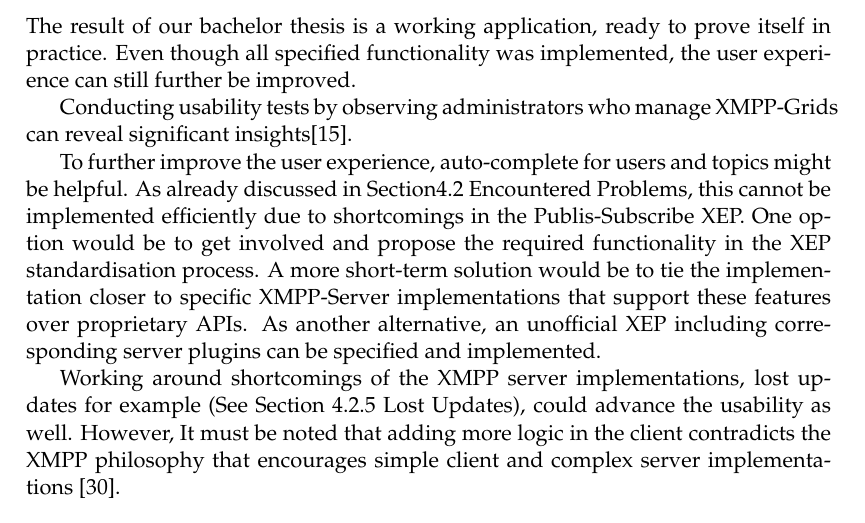
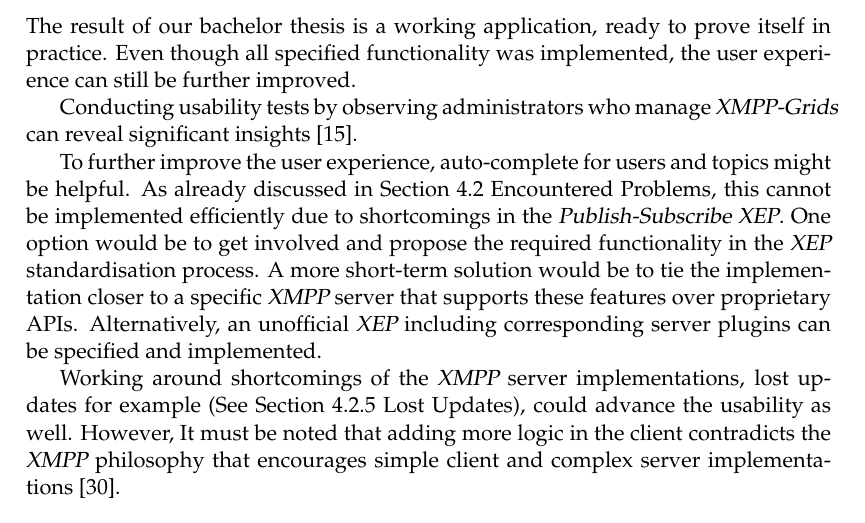
Before and after one commit to xmpp-grid-broker/documents, a LaTeX thesis (documents/final-submission-document/final-submission-document.tex, which reads documents/final-submission-document/chapters/5_discussion_and_conclusion.tex): part of page 31 of 58, cut so that both start at the same text. Compiled offline with pdfLaTeX.

Commit message:
Improve section future work

```diff
--- a/documents/final-submission-document/chapters/5_discussion_and_conclusion.tex
+++ b/documents/final-submission-document/chapters/5_discussion_and_conclusion.tex
@@ -49,18 +49,18 @@
 
 \section{Future work}
 The result of our bachelor thesis is a working application, ready to prove itself in practice.
-Even though all specified functionality was implemented, the user experience can still further be improved.
+Even though all specified functionality was implemented, the user experience can still be further improved.
 
-Conducting usability tests by observing administrators who manage XMPP-Grids can reveal significant insights\cite{krug:dont-make-me-think}.
+Conducting usability tests by observing administrators who manage \glspl{xmpp-grid} can reveal significant insights~\cite{krug:dont-make-me-think}.
 
 To further improve the user experience, auto-complete for users and topics might be helpful.
-As already discussed in Section\fullref{encountered-problems}, this cannot be implemented efficiently due to shortcomings in the Publis-Subscribe XEP.
-One option would be to get involved and propose the required functionality in the XEP standardisation process.
-A more short-term solution would be to tie the implementation closer to specific XMPP-Server implementations that support these features over proprietary APIs.
-As another alternative,  an unofficial XEP including corresponding server plugins can be specified and implemented.
+As already discussed in Section~\fullref{encountered-problems}, this cannot be implemented efficiently due to shortcomings in the \gls{publish-subscribe} \gls{xep}.
+One option would be to get involved and propose the required functionality in the \gls{xep} standardisation process.
+A more short-term solution would be to tie the implementation closer to a specific \gls{xmpp} server that supports these features over proprietary APIs.
+Alternatively, an unofficial \gls{xep} including corresponding server plugins can be specified and implemented.
 
-Working around shortcomings of the XMPP server implementations, lost updates for example (See Section \fullref{sec:lost-updates}), could advance the usability as well.
-However, It must be noted that adding more logic in the client contradicts the XMPP philosophy that encourages simple client and complex server implementations \cite{definitive-guide-xmpp}.
+Working around shortcomings of the \gls{xmpp} server implementations, lost updates for example (See Section~\fullref{sec:lost-updates}), could advance the usability as well.
+However, It must be noted that adding more logic in the client contradicts the \gls{xmpp} philosophy that encourages simple client and complex server implementations \cite{definitive-guide-xmpp}.
 
 \section{Conclusion}
 % Similar to Redbackup
```
